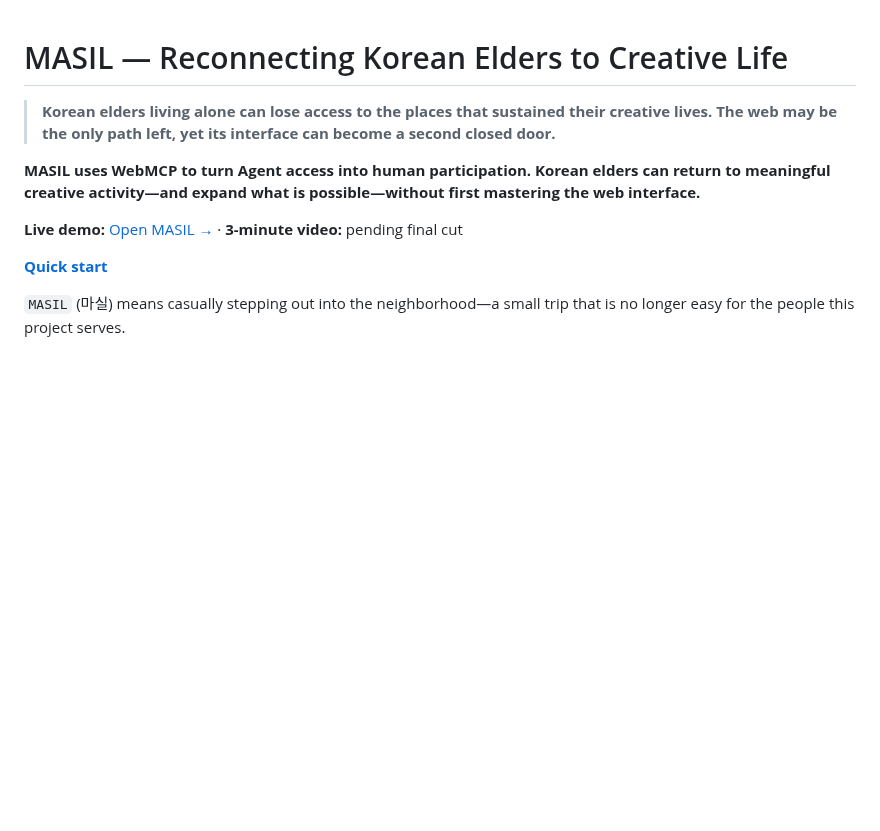
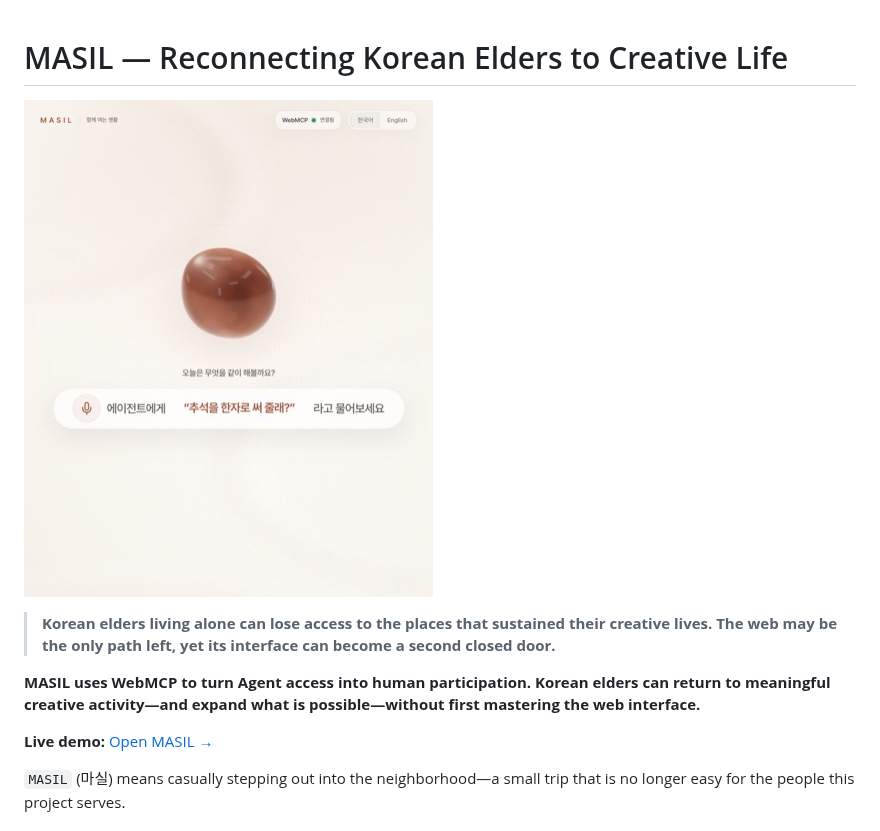
Before and after one commit to SonSangjoon/masil, a Markdown page: README.md, the part around one of its changes. GitHub-like rendering; pictures changed too: docs/assets/screenshots/masil-home.jpg (added); blank space fills up the shorter version.

```diff
--- a/README.md
+++ b/README.md
@@ -1,4 +1,6 @@
 # MASIL — Reconnecting Korean Elders to Creative Life
+
+![MASIL home screen with its living Orb and an active WebMCP connection](docs/assets/screenshots/masil-home.jpg)
 
 > **Korean elders living alone can lose access to the places that sustained their creative lives.
 > The web may be the only path left, yet its interface can become a second closed door.**
@@ -7,9 +9,7 @@
 meaningful creative activity—and expand what is possible—without first mastering the web
 interface.**
 
-**Live demo:** [Open MASIL →](https://masil-webmcp.vercel.app) · **3-minute video:** pending final cut
-
-[**Quick start**](#quick-start)
+**Live demo:** [Open MASIL →](https://masil-webmcp.vercel.app)
 
 `MASIL` (마실) means casually stepping out into the neighborhood—a small trip that is no longer easy
 for the people this project serves.
```
Also changed, not shown: other parts of README.md (+4 -0 lines), docs/assets/screenshots/masil-calligraphy.jpg (added), docs/assets/screenshots/masil-janggi-capture.jpg (added).
